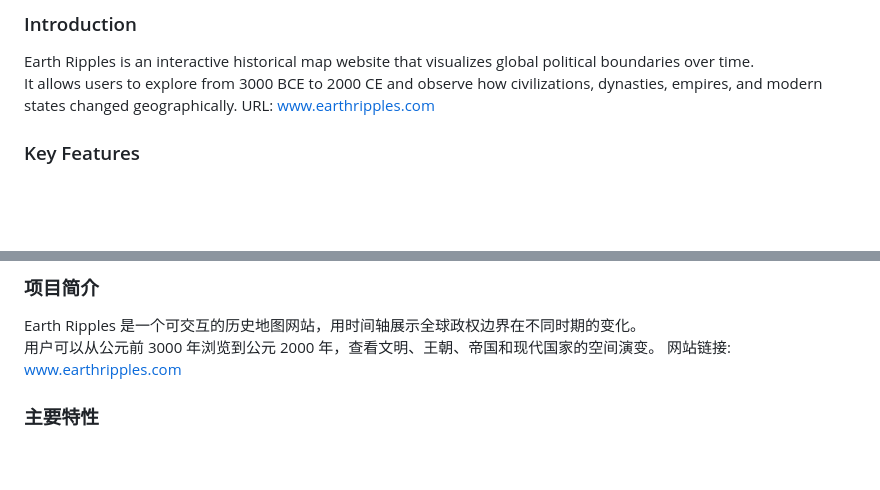
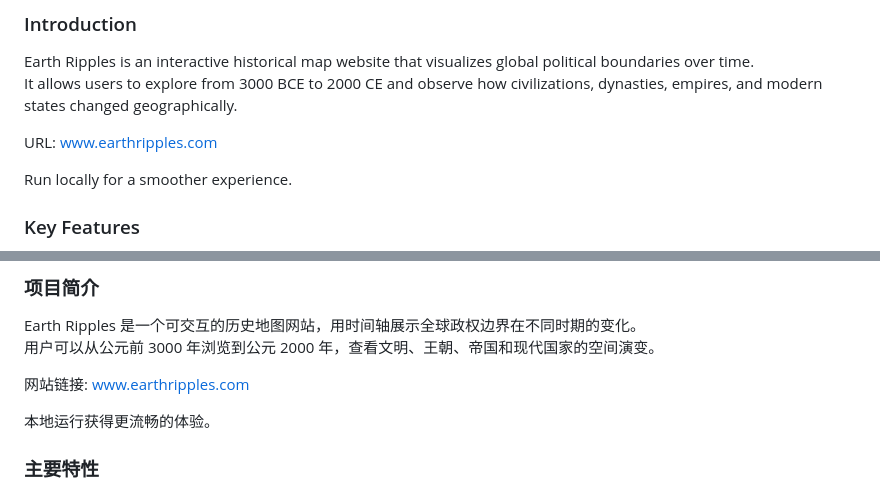
Before and after one commit to er-go-proxy/Earth-Ripples, a Markdown page: README.md, 2 parts joined by grey strips. Rendered like a GitHub page; blank space fills up the shorter version.

```diff
--- a/README.md
+++ b/README.md
@@ -7,7 +7,10 @@
 
 Earth Ripples is an interactive historical map website that visualizes global political boundaries over time.
 It allows users to explore from 3000 BCE to 2000 CE and observe how civilizations, dynasties, empires, and modern states changed geographically.
+
 URL: www.earthripples.com
+
+Run locally for a smoother experience.
 
 ### Key Features
 
@@ -71,7 +74,10 @@ This project is licensed under the GNU General Public License v3.0 (GPL-3.0). Se
 
 Earth Ripples 是一个可交互的历史地图网站，用时间轴展示全球政权边界在不同时期的变化。
 用户可以从公元前 3000 年浏览到公元 2000 年，查看文明、王朝、帝国和现代国家的空间演变。
+
 网站链接: www.earthripples.com
+
+本地运行获得更流畅的体验。
 
 ### 主要特性
 
```
